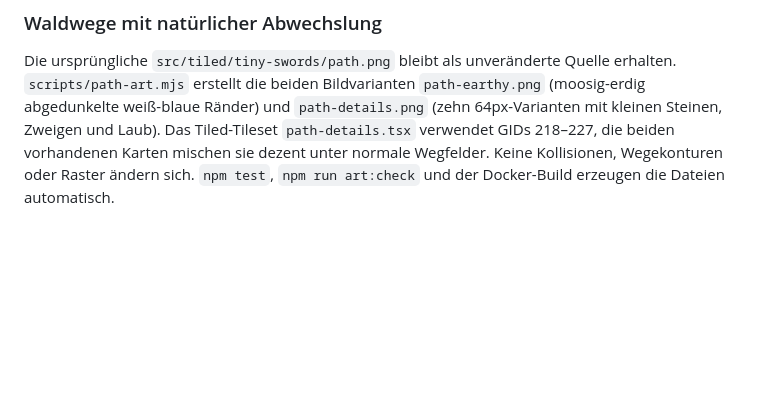
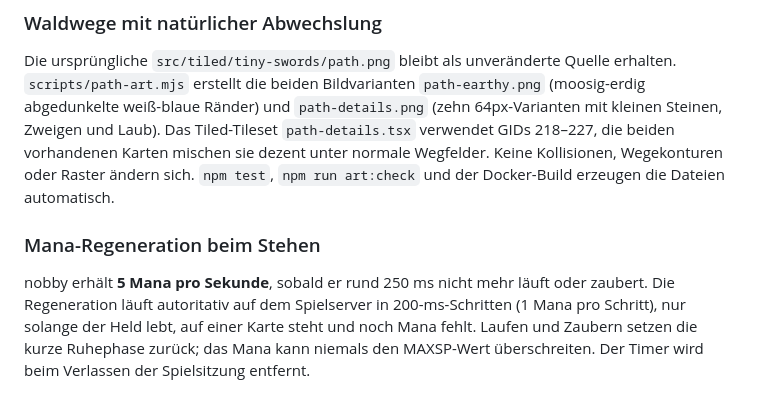
Before and after one commit to nfekete82/nobby_world, a Markdown page: README.md, the part around the change. GitHub-like rendering; blank space fills up the shorter version.

Commit message:
docs: document passive idle-only mana regeneration

```diff
--- a/README.md
+++ b/README.md
@@ -152,3 +152,12 @@ Das Tiled-Tileset `path-details.tsx` verwendet GIDs 218–227, die beiden
 vorhandenen Karten mischen sie dezent unter normale Wegfelder. Keine
 Kollisionen, Wegekonturen oder Raster ändern sich. `npm test`,
 `npm run art:check` und der Docker-Build erzeugen die Dateien automatisch.
+
+### Mana-Regeneration beim Stehen
+
+nobby erhält **5 Mana pro Sekunde**, sobald er rund 250 ms nicht mehr
+läuft oder zaubert. Die Regeneration läuft autoritativ auf dem Spielserver
+in 200-ms-Schritten (1 Mana pro Schritt), nur solange der Held lebt,
+auf einer Karte steht und noch Mana fehlt. Laufen und Zaubern setzen die
+kurze Ruhephase zurück; das Mana kann niemals den MAXSP-Wert überschreiten.
+Der Timer wird beim Verlassen der Spielsitzung entfernt.
```
